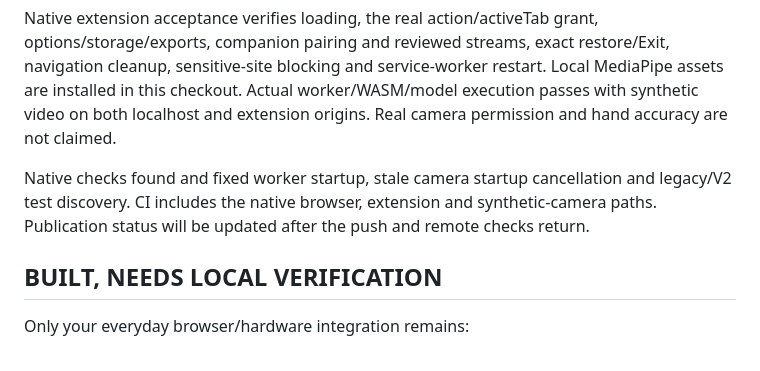
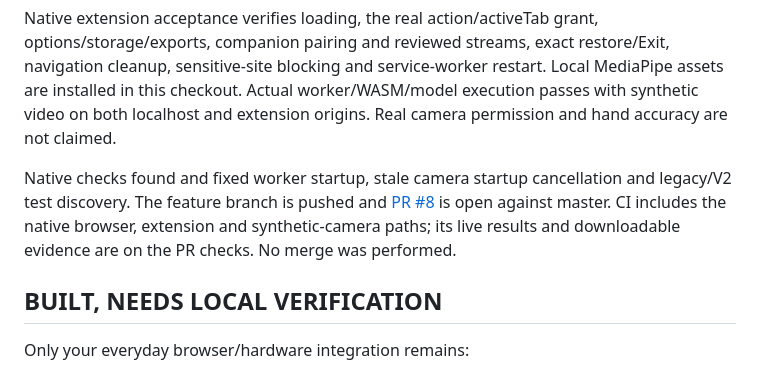
Before and after one commit to flowersbl00minadarkr00m/witwitty, a Markdown page: v2/docs/handoff.md, the part around the change. Drawn GitHub-style.

```diff
--- a/v2/docs/handoff.md
+++ b/v2/docs/handoff.md
@@ -10,7 +10,7 @@ Fresh Windows results: 235 V2 Node tests, 28 native localhost browser flows and
 
 Native extension acceptance verifies loading, the real action/activeTab grant, options/storage/exports, companion pairing and reviewed streams, exact restore/Exit, navigation cleanup, sensitive-site blocking and service-worker restart. Local MediaPipe assets are installed in this checkout. Actual worker/WASM/model execution passes with synthetic video on both localhost and extension origins. Real camera permission and hand accuracy are not claimed.
 
-Native checks found and fixed worker startup, stale camera startup cancellation and legacy/V2 test discovery. CI includes the native browser, extension and synthetic-camera paths. Publication status will be updated after the push and remote checks return.
+Native checks found and fixed worker startup, stale camera startup cancellation and legacy/V2 test discovery. The feature branch is pushed and [PR #8](https://github.com/flowersbl00minadarkr00m/witwitty/pull/8) is open against master. CI includes the native browser, extension and synthetic-camera paths; its live results and downloadable evidence are on the PR checks. No merge was performed.
 
 ## BUILT, NEEDS LOCAL VERIFICATION
 
```
Also changed, not shown: v2/docs/CODEX-HANDOFF.md (+6 -0 lines), v2/docs/verification.md (+2 -1 lines).
